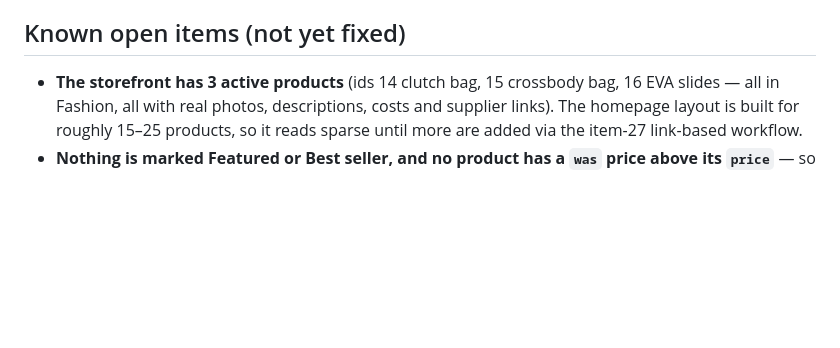
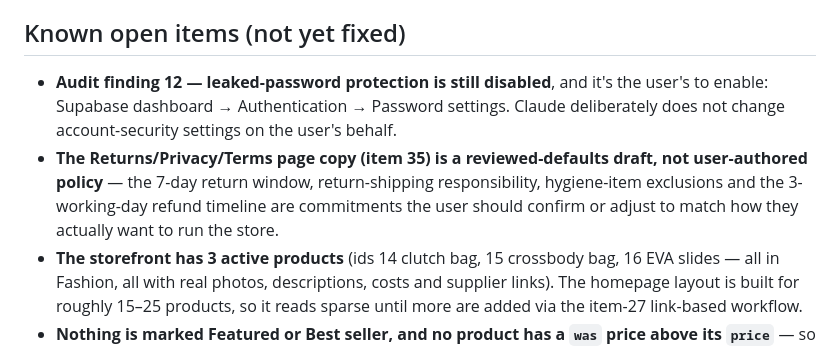
Before and after one commit to hadibaghdadi2005-svg/lebanon-store., a Markdown page: CLAUDE.md, the part around one of its changes. GitHub-like rendering; blank space fills up the shorter version.

```diff
--- a/CLAUDE.md
+++ b/CLAUDE.md
@@ -62,4 +64,6 @@ This file is auto-loaded by Claude Code at the start of every session in this re
 ## Known open items (not yet fixed)
+- **Audit finding 12 — leaked-password protection is still disabled**, and it's the user's to enable: Supabase dashboard → Authentication → Password settings. Claude deliberately does not change account-security settings on the user's behalf.
+- **The Returns/Privacy/Terms page copy (item 35) is a reviewed-defaults draft, not user-authored policy** — the 7-day return window, return-shipping responsibility, hygiene-item exclusions and the 3-working-day refund timeline are commitments the user should confirm or adjust to match how they actually want to run the store.
 - **The storefront has 3 active products** (ids 14 clutch bag, 15 crossbody bag, 16 EVA slides — all in Fashion, all with real photos, descriptions, costs and supplier links). The homepage layout is built for roughly 15–25 products, so it reads sparse until more are added via the item-27 link-based workflow.
 - **Nothing is marked Featured or Best seller, and no product has a `was` price above its `price`** — so the Featured, Best Sellers and Special Offers shelves have nothing to show. Since item 32 they hide themselves rather than rendering empty, so this is now cosmetic rather than broken, but the homepage is carried entirely by "New Arrivals" until the admin flags some products in Admin → Products.
 - **9 of the 10 category tiles lead to an empty page** — all 3 real products are in `fashion`. The user said they'd trim the category list manually via Admin → Categories; the alternative (auto-hiding empty categories in code) was not built.
```
Also changed, not shown: other parts of CLAUDE.md (+2 -0 lines).
